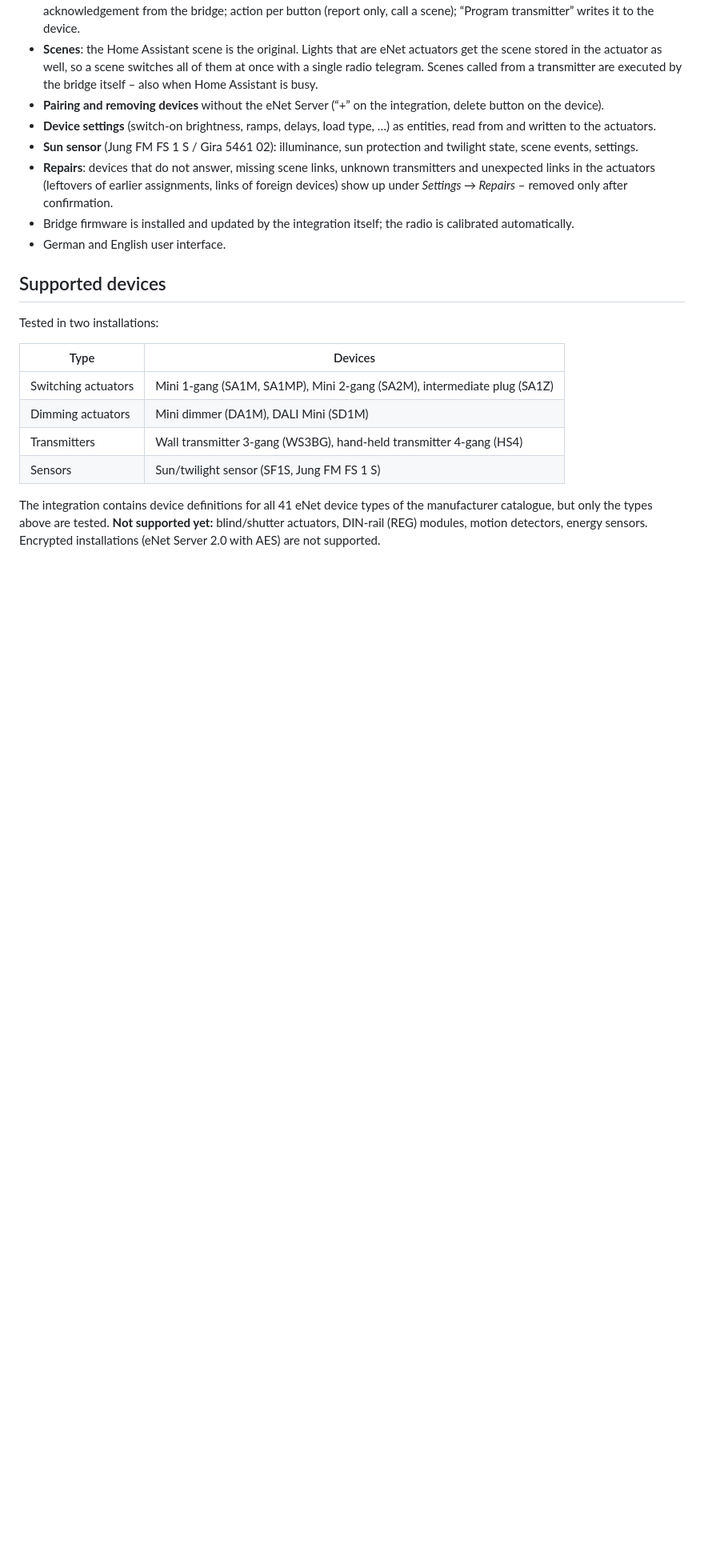
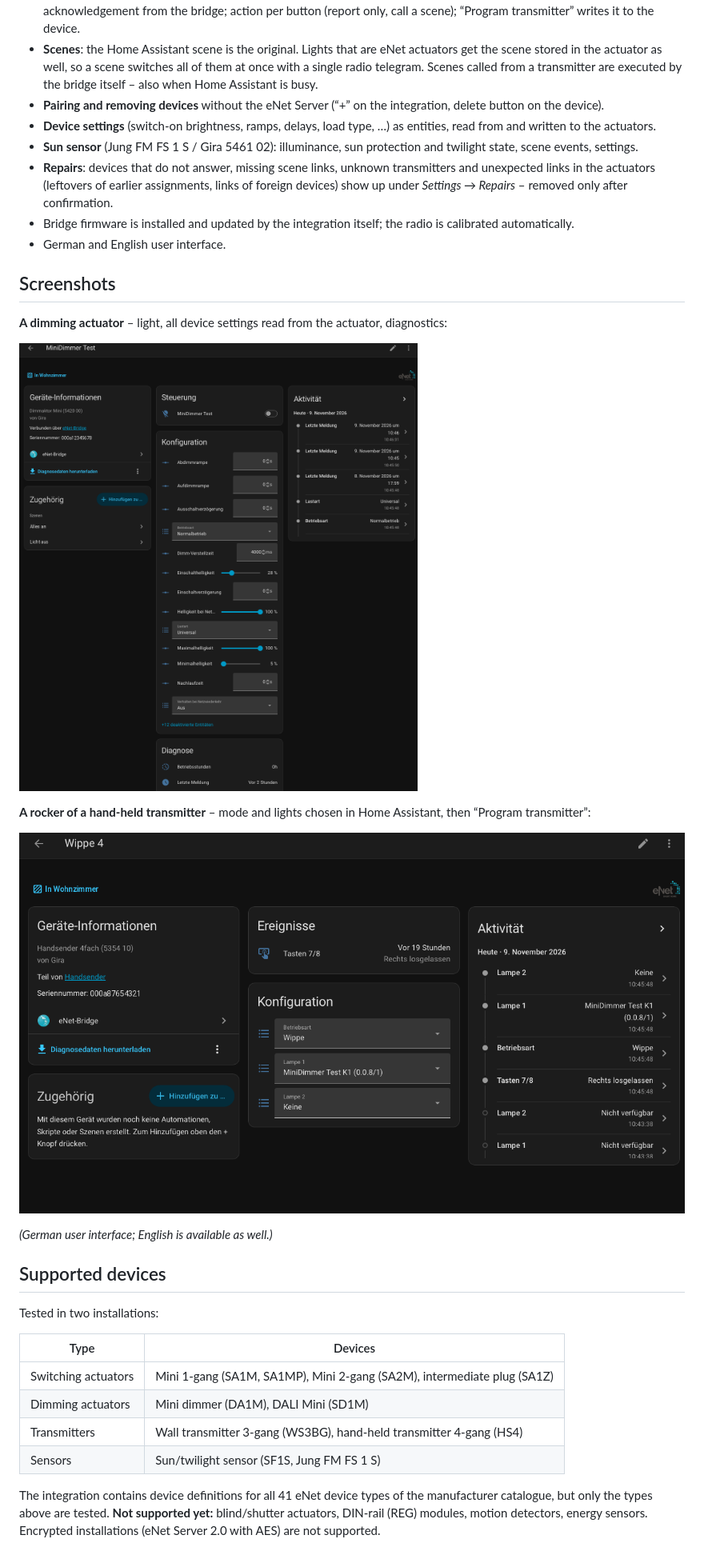
Before and after one commit to engiadina/enet-bridge, a Markdown page: README.md, the part around the change. Shown at 80% size. GitHub-like rendering; pictures changed too: docs/bilder/ha-dimmaktor.png (added), docs/bilder/ha-wippe.png (added); blank space fills up the shorter version.

Commit message:
Docs: screenshots

```diff
--- a/README.md
+++ b/README.md
@@ -67,6 +67,18 @@ I have an eNet Server myself. It works very well and is nicely integrated into H
   – removed only after confirmation.
 - Bridge firmware is installed and updated by the integration itself; the radio is calibrated automatically.
 - German and English user interface.
+
+## Screenshots
+
+**A dimming actuator** – light, all device settings read from the actuator, diagnostics:
+
+![Device page of an eNet mini dimmer in Home Assistant](docs/bilder/ha-dimmaktor.png)
+
+**A rocker of a hand-held transmitter** – mode and lights chosen in Home Assistant, then “Program transmitter”:
+
+![Rocker configuration of an eNet hand-held transmitter](docs/bilder/ha-wippe.png)
+
+*(German user interface; English is available as well.)*
 
 ## Supported devices
 
```
Also changed, not shown: README.de.md (+10 -0 lines).
